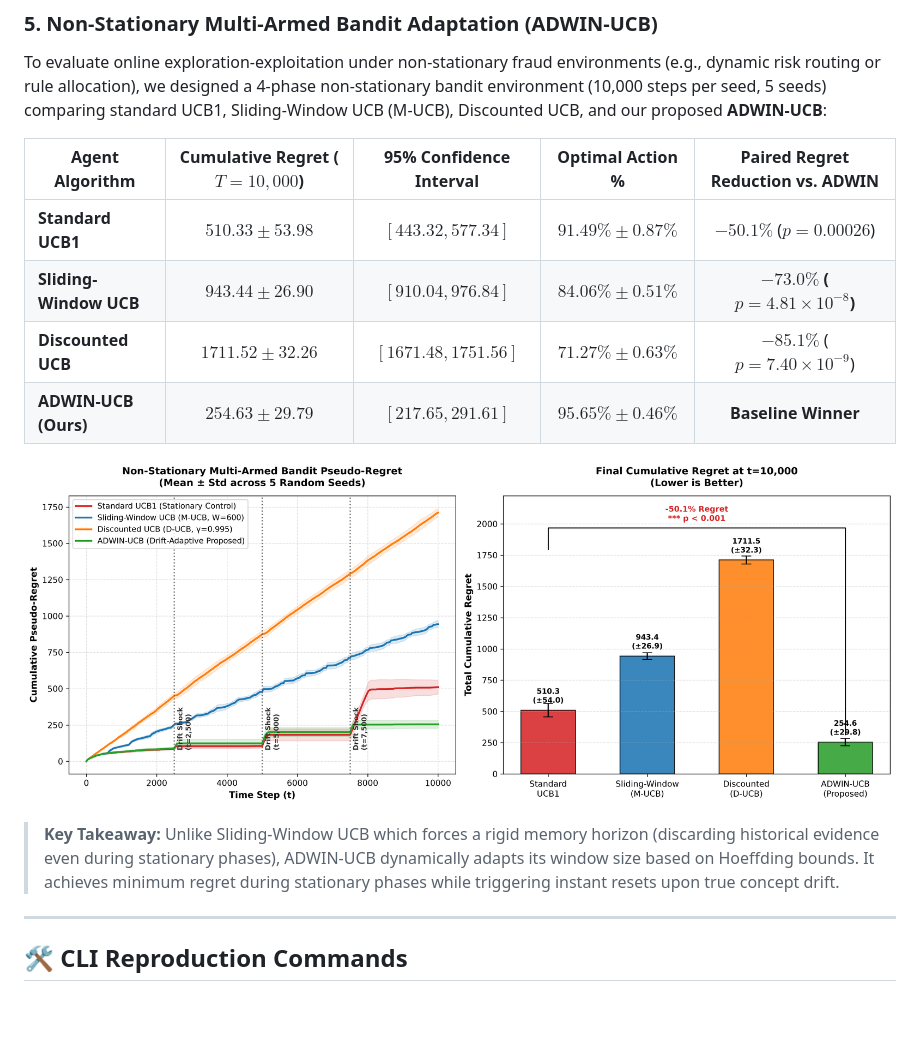
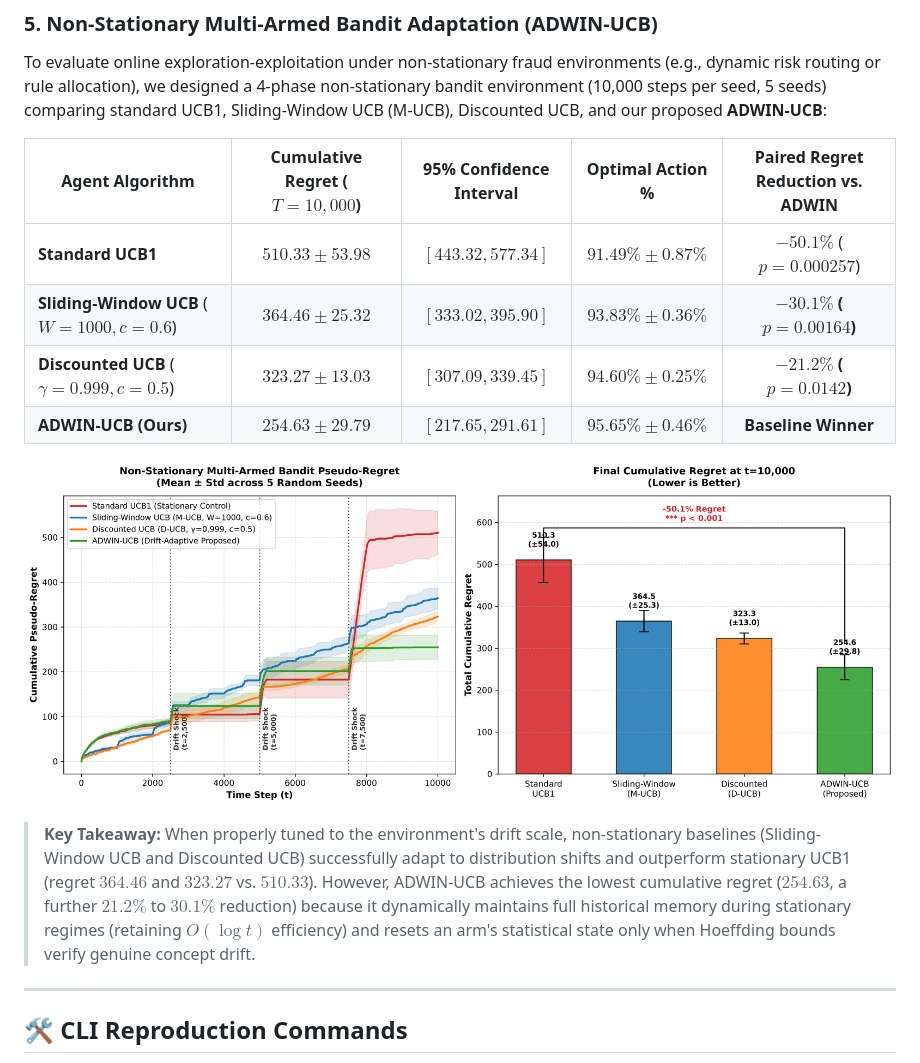
Before and after one commit to sjasumon/fraud-drift-detection, a Markdown page: README.md, the part around the change. Rendered like a GitHub page; pictures changed too: results/figures/bandit_cumulative_regret.png; blank space fills up the shorter version.

Commit message:
fix(bandit): import Tuple, tune non-stationary baselines (SW-UCB W=1000, D-UCB gamma=0.999), and optimize O(1) tracking

```diff
--- a/README.md
+++ b/README.md
@@ -147,14 +147,14 @@ To evaluate online exploration-exploitation under non-stationary fraud environme
 
 | Agent Algorithm | Cumulative Regret ($T=10,000$) | 95% Confidence Interval | Optimal Action % | Paired Regret Reduction vs. ADWIN |
 |---|:---:|:---:|:---:|:---:|
-| **Standard UCB1** | $510.33 \pm 53.98$ | $[443.32, 577.34]$ | $91.49\% \pm 0.87\%$ | $-50.1\%$ ($p = 0.00026$) |
-| **Sliding-Window UCB** | $943.44 \pm 26.90$ | $[910.04, 976.84]$ | $84.06\% \pm 0.51\%$ | **$-73.0\%$ ($p = 4.81 \times 10^{-8}$)** |
-| **Discounted UCB** | $1711.52 \pm 32.26$ | $[1671.48, 1751.56]$ | $71.27\% \pm 0.63\%$ | $-85.1\%$ ($p = 7.40 \times 10^{-9}$) |
+| **Standard UCB1** | $510.33 \pm 53.98$ | $[443.32, 577.34]$ | $91.49\% \pm 0.87\%$ | $-50.1\%$ ($p = 0.000257$) |
+| **Sliding-Window UCB** ($W=1000, c=0.6$) | $364.46 \pm 25.32$ | $[333.02, 395.90]$ | $93.83\% \pm 0.36\%$ | **$-30.1\%$ ($p = 0.00164$)** |
+| **Discounted UCB** ($\gamma=0.999, c=0.5$) | $323.27 \pm 13.03$ | $[307.09, 339.45]$ | $94.60\% \pm 0.25\%$ | **$-21.2\%$ ($p = 0.0142$)** |
 | **ADWIN-UCB (Ours)** | **$254.63 \pm 29.79$** | **$[217.65, 291.61]$** | **$95.65\% \pm 0.46\%$** | **Baseline Winner** |
 
 ![Bandit Cumulative Regret](results/figures/bandit_cumulative_regret.png)
 
-> **Key Takeaway:** Unlike Sliding-Window UCB which forces a rigid memory horizon (discarding historical evidence even during stationary phases), ADWIN-UCB dynamically adapts its window size based on Hoeffding bounds. It achieves minimum regret during stationary phases while triggering instant resets upon true concept drift.
+> **Key Takeaway:** When properly tuned to the environment's drift scale, non-stationary baselines (Sliding-Window UCB and Discounted UCB) successfully adapt to distribution shifts and outperform stationary UCB1 (regret $364.46$ and $323.27$ vs. $510.33$). However, ADWIN-UCB achieves the lowest cumulative regret ($254.63$, a further $21.2\%$ to $30.1\%$ reduction) because it dynamically maintains full historical memory during stationary regimes (retaining $O(\log t)$ efficiency) and resets an arm's statistical state only when Hoeffding bounds verify genuine concept drift.
 
 ---
 
```
Also changed, not shown: arxiv_paper/figures/bandit_cumulative_regret.png (added), 4 other files.
